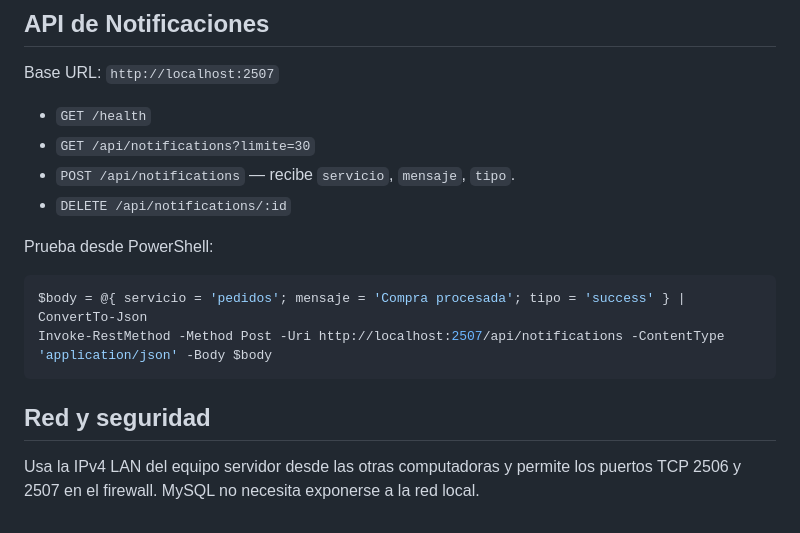
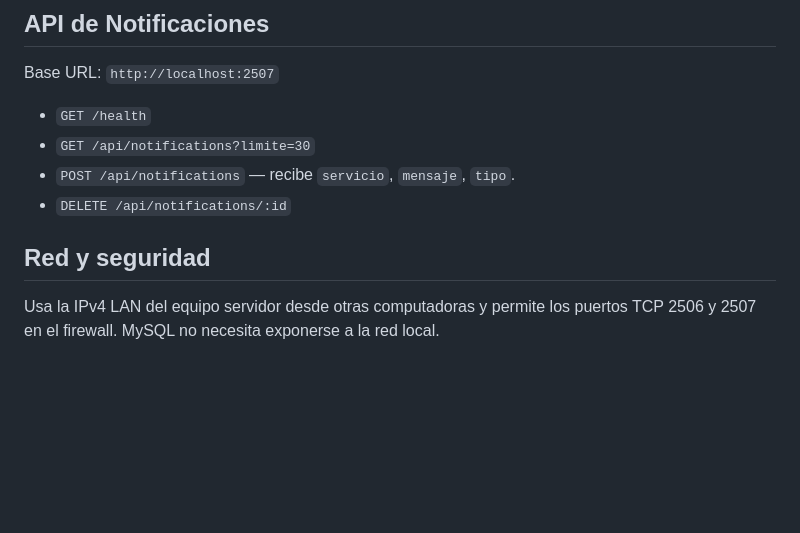
Before and after one commit to jr-0205/Equipo-3-Inventario-y-Notificaciones, a Markdown page: README.md, the part around one of its changes. Drawn GitHub-style; blank space fills up the shorter version.

````diff
--- a/README.md
+++ b/README.md
@@ -63,13 +68,6 @@ Base URL: `http://localhost:2507`
 - `POST /api/notifications` — recibe `servicio`, `mensaje`, `tipo`.
 - `DELETE /api/notifications/:id`
 
-Prueba desde PowerShell:
-
-```powershell
-$body = @{ servicio = 'pedidos'; mensaje = 'Compra procesada'; tipo = 'success' } | ConvertTo-Json
-Invoke-RestMethod -Method Post -Uri http://localhost:2507/api/notifications -ContentType 'application/json' -Body $body
-```
-
 ## Red y seguridad
 
-Usa la IPv4 LAN del equipo servidor desde las otras computadoras y permite los puertos TCP 2506 y 2507 en el firewall. MySQL no necesita exponerse a la red local.
+Usa la IPv4 LAN del equipo servidor desde otras computadoras y permite los puertos TCP 2506 y 2507 en el firewall. MySQL no necesita exponerse a la red local.
````
Also changed, not shown: other parts of README.md (+26 -21 lines).
